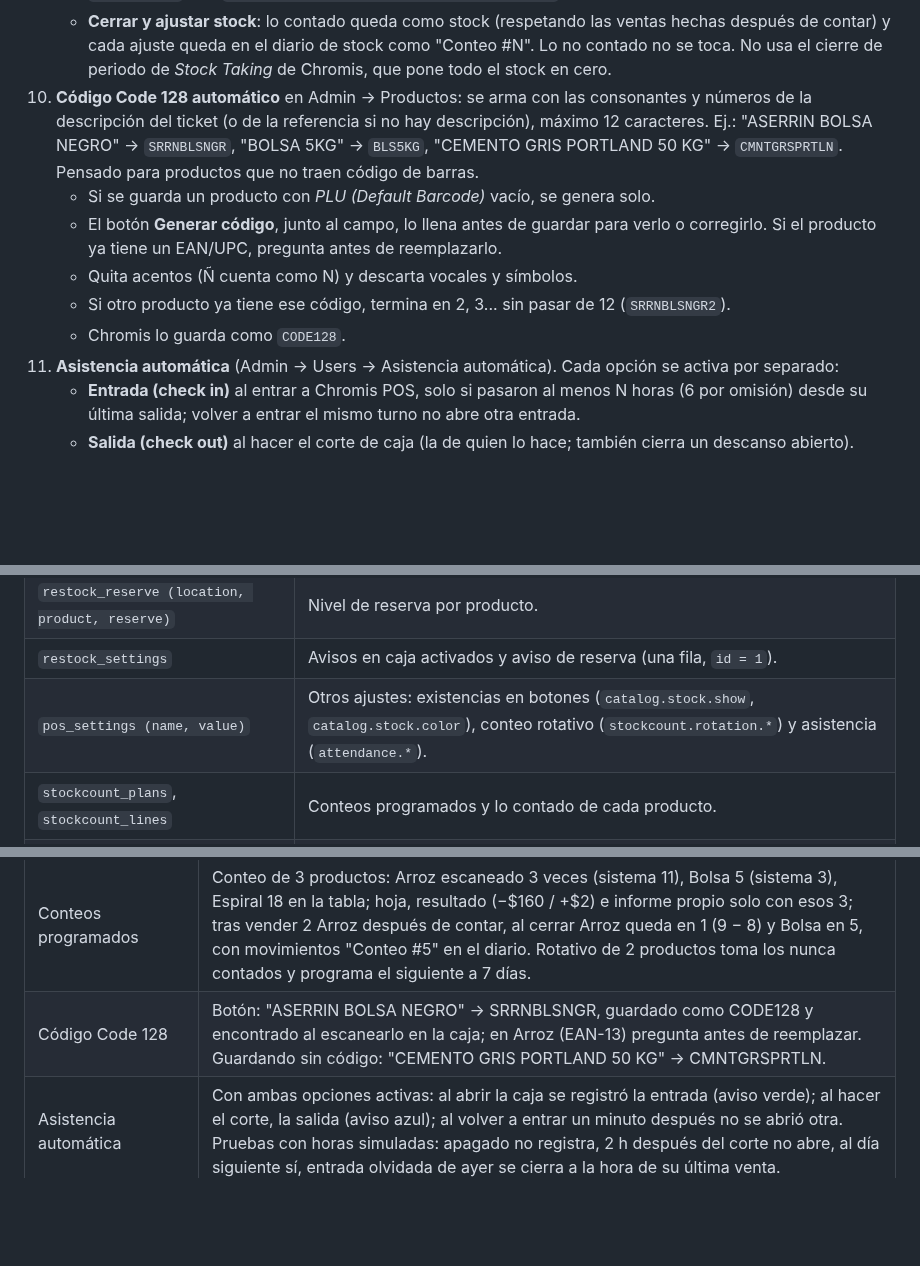
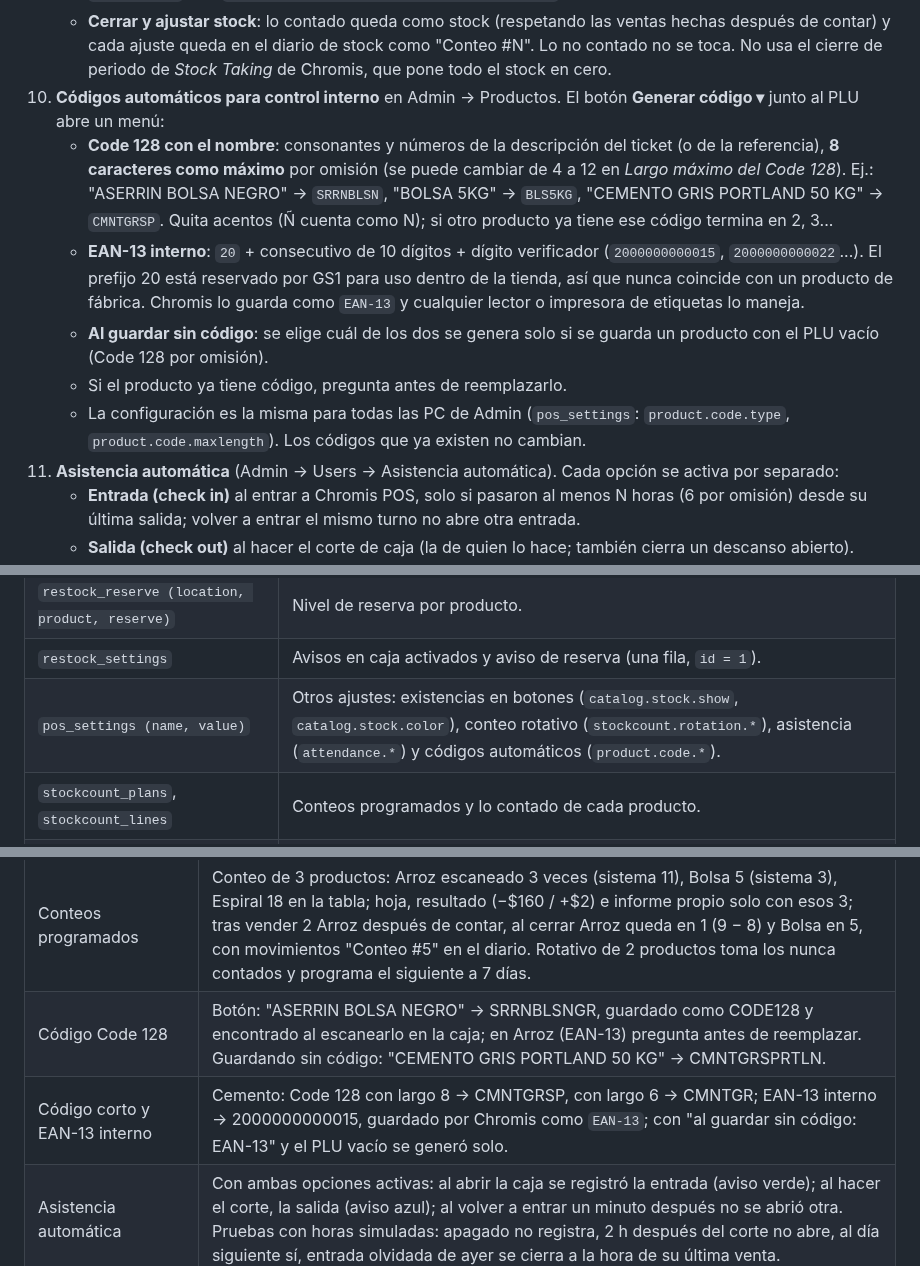
Before and after one commit to Geco96/chromis-1.5.4-mejoras, a Markdown page: README.md, 3 parts joined by grey strips. Drawn GitHub-style; blank space fills up the shorter version.

```diff
--- a/README.md
+++ b/README.md
@@ -94,19 +94,25 @@ originales, las clases que se modificaron.
      ventas hechas después de contar) y cada ajuste queda en el diario de stock
      como "Conteo #N". Lo no contado no se toca. No usa el cierre de periodo
      de *Stock Taking* de Chromis, que pone todo el stock en cero.
-10. **Código Code 128 automático** en Admin → Productos: se arma con las
-    consonantes y números de la descripción del ticket (o de la referencia si
-    no hay descripción), máximo 12 caracteres. Ej.: "ASERRIN BOLSA NEGRO" →
-    `SRRNBLSNGR`, "BOLSA 5KG" → `BLS5KG`, "CEMENTO GRIS PORTLAND 50 KG" →
-    `CMNTGRSPRTLN`. Pensado para productos que no traen código de barras.
-    - Si se guarda un producto con *PLU (Default Barcode)* vacío, se genera solo.
-    - El botón **Generar código**, junto al campo, lo llena antes de guardar
-      para verlo o corregirlo. Si el producto ya tiene un EAN/UPC, pregunta
-      antes de reemplazarlo.
-    - Quita acentos (Ñ cuenta como N) y descarta vocales y símbolos.
-    - Si otro producto ya tiene ese código, termina en 2, 3... sin pasar de 12
-      (`SRRNBLSNGR2`).
-    - Chromis lo guarda como `CODE128`.
+10. **Códigos automáticos para control interno** en Admin → Productos. El
+    botón **Generar código ▾** junto al PLU abre un menú:
+    - **Code 128 con el nombre**: consonantes y números de la descripción del
+      ticket (o de la referencia), **8 caracteres como máximo** por omisión
+      (se puede cambiar de 4 a 12 en *Largo máximo del Code 128*). Ej.:
+      "ASERRIN BOLSA NEGRO" → `SRRNBLSN`, "BOLSA 5KG" → `BLS5KG`, "CEMENTO GRIS
+      PORTLAND 50 KG" → `CMNTGRSP`. Quita acentos (Ñ cuenta como N); si otro
+      producto ya tiene ese código termina en 2, 3...
+    - **EAN-13 interno**: `20` + consecutivo de 10 dígitos + dígito
+      verificador (`2000000000015`, `2000000000022`...). El prefijo 20 está
+      reservado por GS1 para uso dentro de la tienda, así que nunca coincide
+      con un producto de fábrica. Chromis lo guarda como `EAN-13` y cualquier
+      lector o impresora de etiquetas lo maneja.
+    - **Al guardar sin código**: se elige cuál de los dos se genera solo si se
+      guarda un producto con el PLU vacío (Code 128 por omisión).
+    - Si el producto ya tiene código, pregunta antes de reemplazarlo.
+    - La configuración es la misma para todas las PC de Admin (`pos_settings`:
+      `product.code.type`, `product.code.maxlength`). Los códigos que ya
+      existen no cambian.
 11. **Asistencia automática** (Admin → Users → Asistencia automática). Cada
     opción se activa por separado:
     - **Entrada (check in)** al entrar a Chromis POS, solo si pasaron al menos
@@ -172,7 +178,7 @@ Chromis no cambia**, por lo que volver al jar original no causa problemas
 | `backup_settings` | Configuración y estado de los respaldos (una fila, `id = 1`). |
 | `restock_reserve (location, product, reserve)` | Nivel de reserva por producto. |
 | `restock_settings` | Avisos en caja activados y aviso de reserva (una fila, `id = 1`). |
-| `pos_settings (name, value)` | Otros ajustes: existencias en botones (`catalog.stock.show`, `catalog.stock.color`), conteo rotativo (`stockcount.rotation.*`) y asistencia (`attendance.*`). |
+| `pos_settings (name, value)` | Otros ajustes: existencias en botones (`catalog.stock.show`, `catalog.stock.color`), conteo rotativo (`stockcount.rotation.*`), asistencia (`attendance.*`) y códigos automáticos (`product.code.*`). |
 | `stockcount_plans`, `stockcount_lines` | Conteos programados y lo contado de cada producto. |
 | `order_carryover` | Faltantes de cada pedido recibido y el pedido al que pasaron. |
 | `price_changes` | Cambios de costo encontrados al recibir: pendientes, autorizados o rechazados. |
@@ -214,6 +220,7 @@ MariaDB, se ejecutaron Chromis POS y Chromis Admin modificados (capturas en
 | Existencias en botones | "Stock: 20" en Espiral; tras vender 2 pasa a "Stock: 18" sin reiniciar; cambio de color y apagado desde Admin se ven al cambiar de categoría. |
 | Conteos programados | Conteo de 3 productos: Arroz escaneado 3 veces (sistema 11), Bolsa 5 (sistema 3), Espiral 18 en la tabla; hoja, resultado (−$160 / +$2) e informe propio solo con esos 3; tras vender 2 Arroz después de contar, al cerrar Arroz queda en 1 (9 − 8) y Bolsa en 5, con movimientos "Conteo #5" en el diario. Rotativo de 2 productos toma los nunca contados y programa el siguiente a 7 días. |
 | Código Code 128 | Botón: "ASERRIN BOLSA NEGRO" → SRRNBLSNGR, guardado como CODE128 y encontrado al escanearlo en la caja; en Arroz (EAN-13) pregunta antes de reemplazar. Guardando sin código: "CEMENTO GRIS PORTLAND 50 KG" → CMNTGRSPRTLN. |
+| Código corto y EAN-13 interno | Cemento: Code 128 con largo 8 → CMNTGRSP, con largo 6 → CMNTGR; EAN-13 interno → 2000000000015, guardado por Chromis como `EAN-13`; con "al guardar sin código: EAN-13" y el PLU vacío se generó solo. |
 | Asistencia automática | Con ambas opciones activas: al abrir la caja se registró la entrada (aviso verde); al hacer el corte, la salida (aviso azul); al volver a entrar un minuto después no se abrió otra. Pruebas con horas simuladas: apagado no registra, 2 h después del corte no abre, al día siguiente sí, entrada olvidada de ayer se cierra a la hora de su última venta. |
 | Pedido y recepción | Reposición con Bolsa (17) y Espiral (4, faltante de un pedido anterior) → PED-000006 con su código; el código del PDF se lee como Code 128 "PED-000006". Escaneando el folio se cargó el pedido; se escanearon 15 bolsas, 2 Arroz (no pedidos) y nada de Espiral, costo de bolsa 1.20 y factura F-778: stock Bolsa 3 → 18, Arroz 11 → 13, costo de bolsa sin cambio, contrarecibo con faltantes. En Reposición: Bolsa 2 y Espiral 4 marcados como faltantes. *Autorizar costos*: Bolsa 1.00 → 1.20 (+20 %), venta sugerida 2.40 cambiada a 2.50 y autorizada. Otro pedido con *Llegó todo correcto*: Espiral 18 → 22. Los pedidos aparecen en *Orders* de Chromis. |
 | Inicio de sesión en Admin | La lista muestra Administrator, Employee y Manager; al elegir Manager el cursor pasa a la contraseña; contraseña incorrecta se rechaza; la correcta entra; al volver a abrir Admin, Manager ya está seleccionado. |
```
Also changed, not shown: docs/capturas/admin-generar-codigo-menu.png (added), 6 other files.
